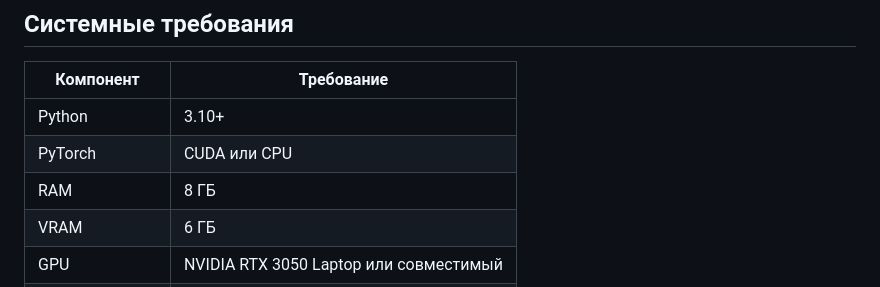
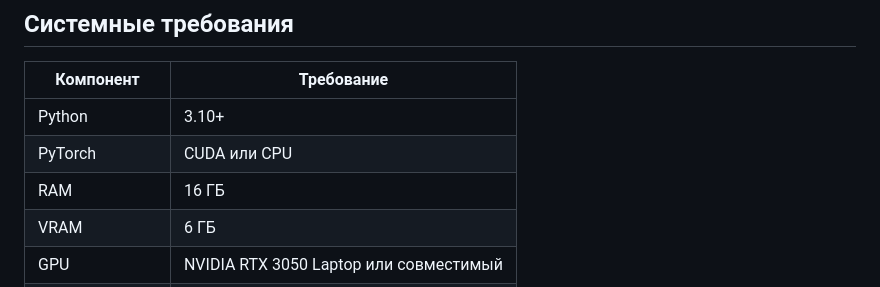
Before and after one commit to HoMka1337/K.O.K.S, a Markdown page: README.md, the part around the change. Drawn GitHub-style.

Commit message:
Revise README with new system requirements
Updated system requirements and features in README.

```diff
--- a/README.md
+++ b/README.md
@@ -45,7 +45,7 @@
 |---|---|
 | Python | 3.10+ |
 | PyTorch | CUDA или CPU |
-| RAM | 8 ГБ |
+| RAM | 16 ГБ |
 | VRAM | 6 ГБ |
 | GPU | NVIDIA RTX 3050 Laptop или совместимый |
 | Дополнительно | `psutil` (опционально) |
```
